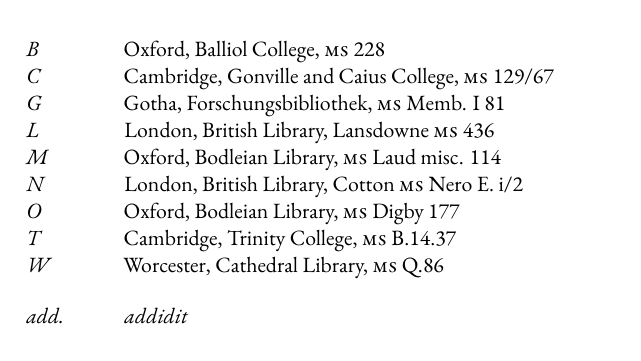
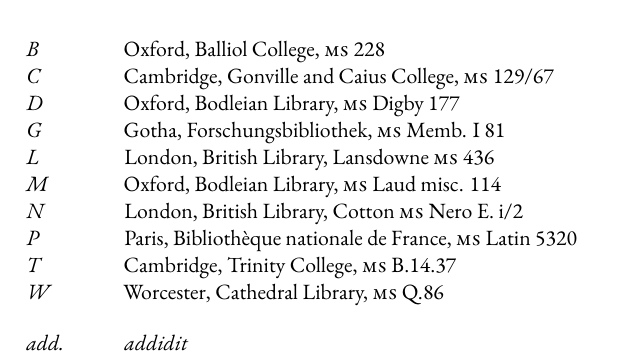
Before and after one commit to OpenBookPublishers/dunning-2pp-book, a LaTeX book (frideswide.tex, which reads abbreviations.tex): part of page 11 of 25, cut so that both start at the same text. Compiled offline with XeLaTeX; a missing font is replaced by an installed copy or a similar font.

Commit message:
Update sigla

```diff
--- a/abbreviations.tex
+++ b/abbreviations.tex
@@ -10,6 +10,8 @@
 Oxford, Balliol College, \textsc{MS} 228
 \item[\emph{C}]
 Cambridge, Gonville and Caius College, \textsc{MS} 129/67
+\item[\emph{D}]
+Oxford, Bodleian Library, \textsc{MS} Digby 177
 \item[\emph{G}]
 Gotha, Forschungsbibliothek, \textsc{MS} Memb. I 81
 \item[\emph{L}]
@@ -18,8 +20,8 @@
 Oxford, Bodleian Library, \textsc{MS} Laud misc. 114
 \item[\emph{N}]
 London, British Library, Cotton \textsc{MS} Nero E. i/2
-\item[\emph{O}]
-Oxford, Bodleian Library, \textsc{MS} Digby 177
+\item[\emph{P}]
+Paris, Bibliothèque nationale de France, \textsc{MS} Latin 5320
 \item[\emph{T}]
 Cambridge, Trinity College, \textsc{MS} B.14.37
 \item[\emph{W}]
```
